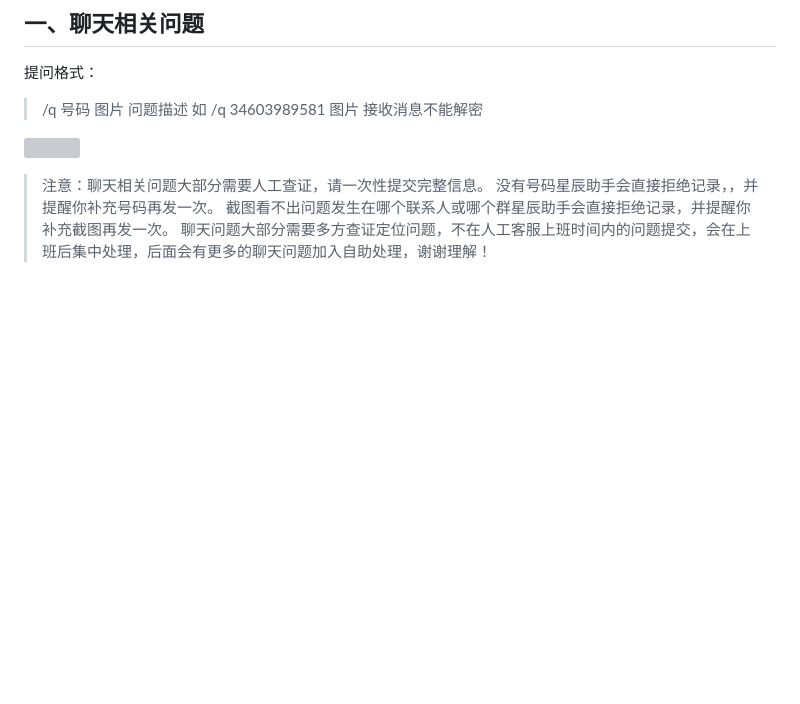
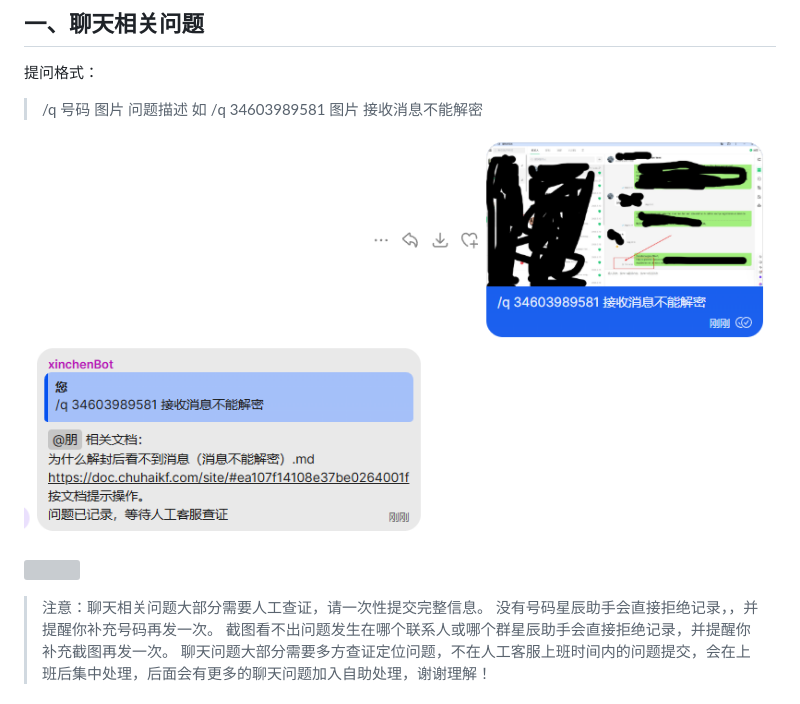
Before and after one commit to luna740/xingchen-docs, a Markdown page: docs/常见问题/提问模板以及视频录制教程.md, the part around the change. Drawn GitHub-style; pictures changed too: site/assets/images/faq-assistant-chat-decrypt-example-7-96da5fef10.png (added); blank space fills up the shorter version; grey boxes are pictures that could not be loaded.

Commit message:
Add second assistant chat issue screenshot

```diff
--- a/docs/常见问题/提问模板以及视频录制教程.md
+++ b/docs/常见问题/提问模板以及视频录制教程.md
@@ -12,6 +12,8 @@ ID：a2980b63aff5e5944f3a8147
 
 > /q 号码 图片 问题描述
 > 如 /q 34603989581 图片 接收消息不能解密
+
+![](../../site/assets/images/faq-assistant-chat-decrypt-example-7-96da5fef10.png)
 
 ![](../../site/assets/images/faq-assistant-chat-decrypt-example-5-42d669a2e9.png)
 
```
Also changed, not shown: 2 other files.
